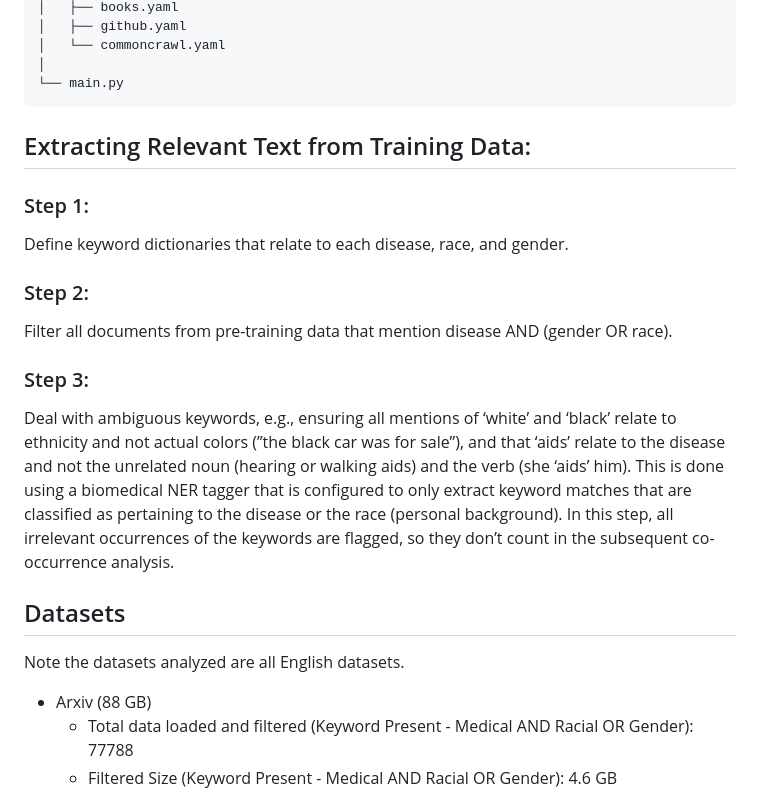
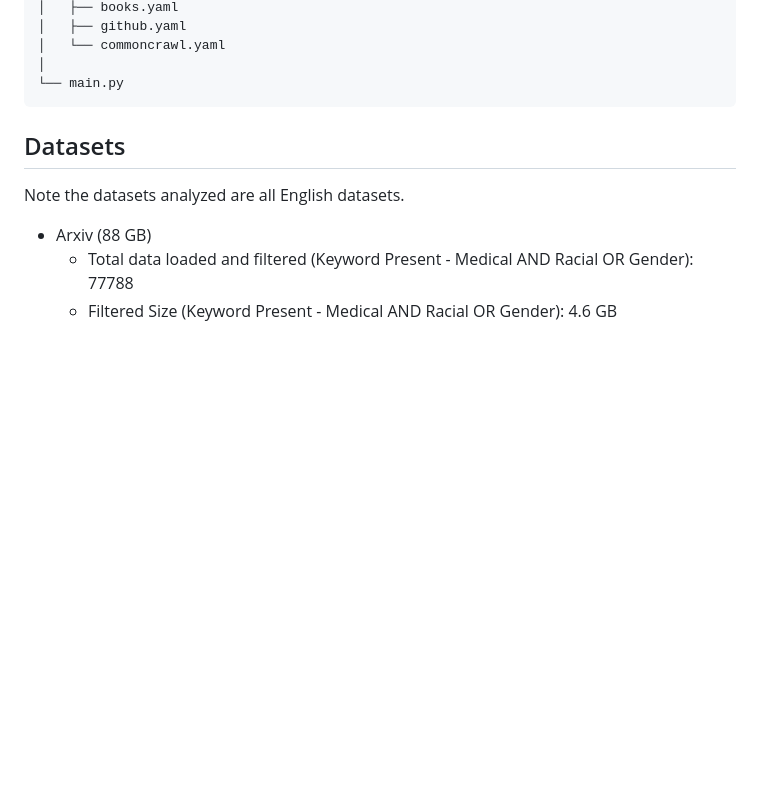
Before and after one commit to Lassehhansen/LLM_Bias, a Markdown page: README.md, the part around one of its changes. GitHub-like rendering; blank space fills up the shorter version.

````diff
--- a/README.md
+++ b/README.md
@@ -59,18 +65,6 @@ LLM_Bias/
 │
 └── main.py
 ```
-
-## Extracting Relevant Text from Training Data:
-
-### Step 1:
-Define keyword dictionaries that relate to each disease, race, and gender.
-
-### Step 2:
-Filter all documents from pre-training data that mention disease AND (gender OR race).
-
-### Step 3:
-Deal with ambiguous keywords, e.g., ensuring all mentions of ‘white’ and ‘black’ relate to ethnicity and not actual colors (”the black car was for sale”), and that ‘aids’ relate to the disease and not the unrelated noun (hearing or walking aids) and the verb (she ‘aids’ him). This is done using a biomedical NER tagger that is configured to only extract keyword matches that are classified as pertaining to the disease or the race (personal background). In this step, all irrelevant occurrences of the keywords are flagged, so they don’t count in the subsequent co-occurrence analysis.
-
 ## Datasets
 
 Note the datasets analyzed are all English datasets.
````
Also changed, not shown: other parts of README.md (+14 -17 lines).
